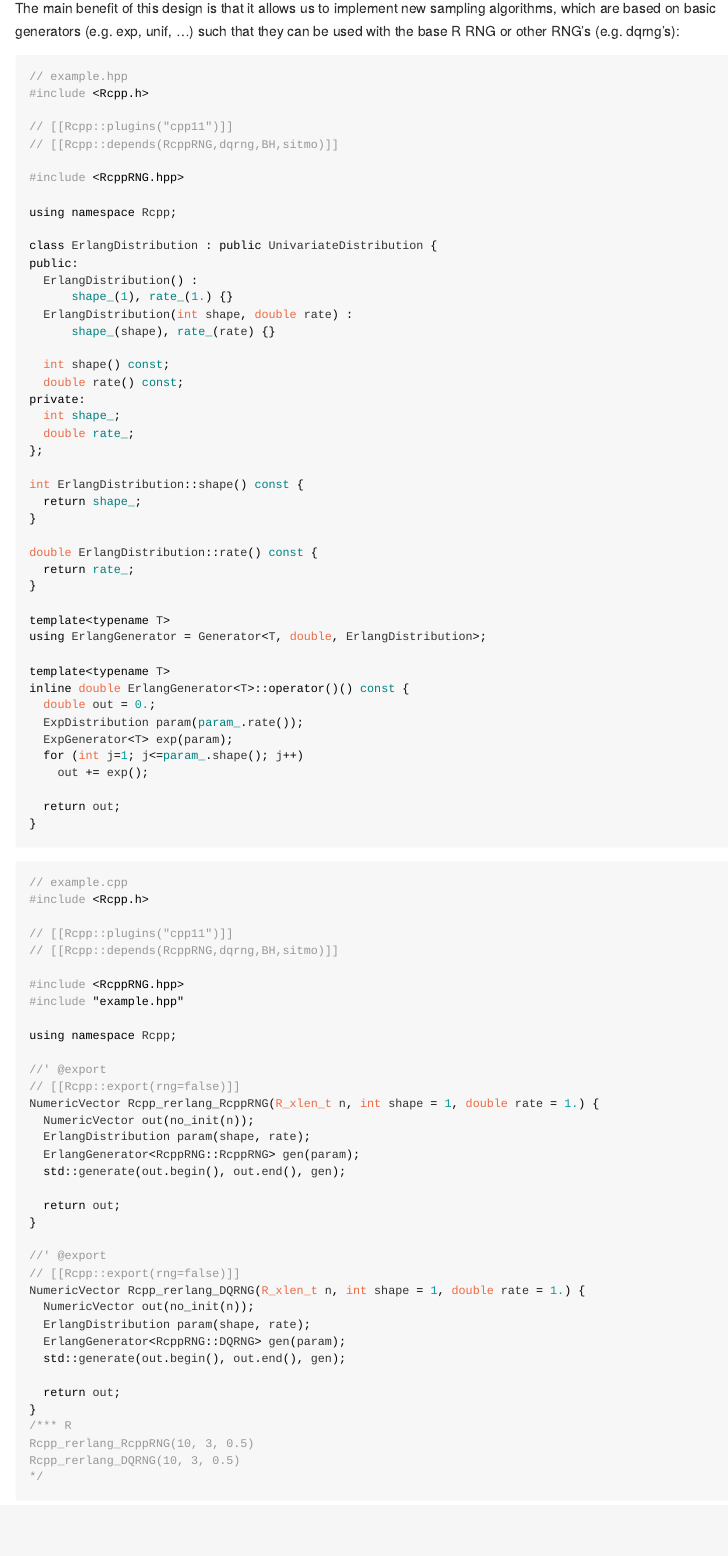
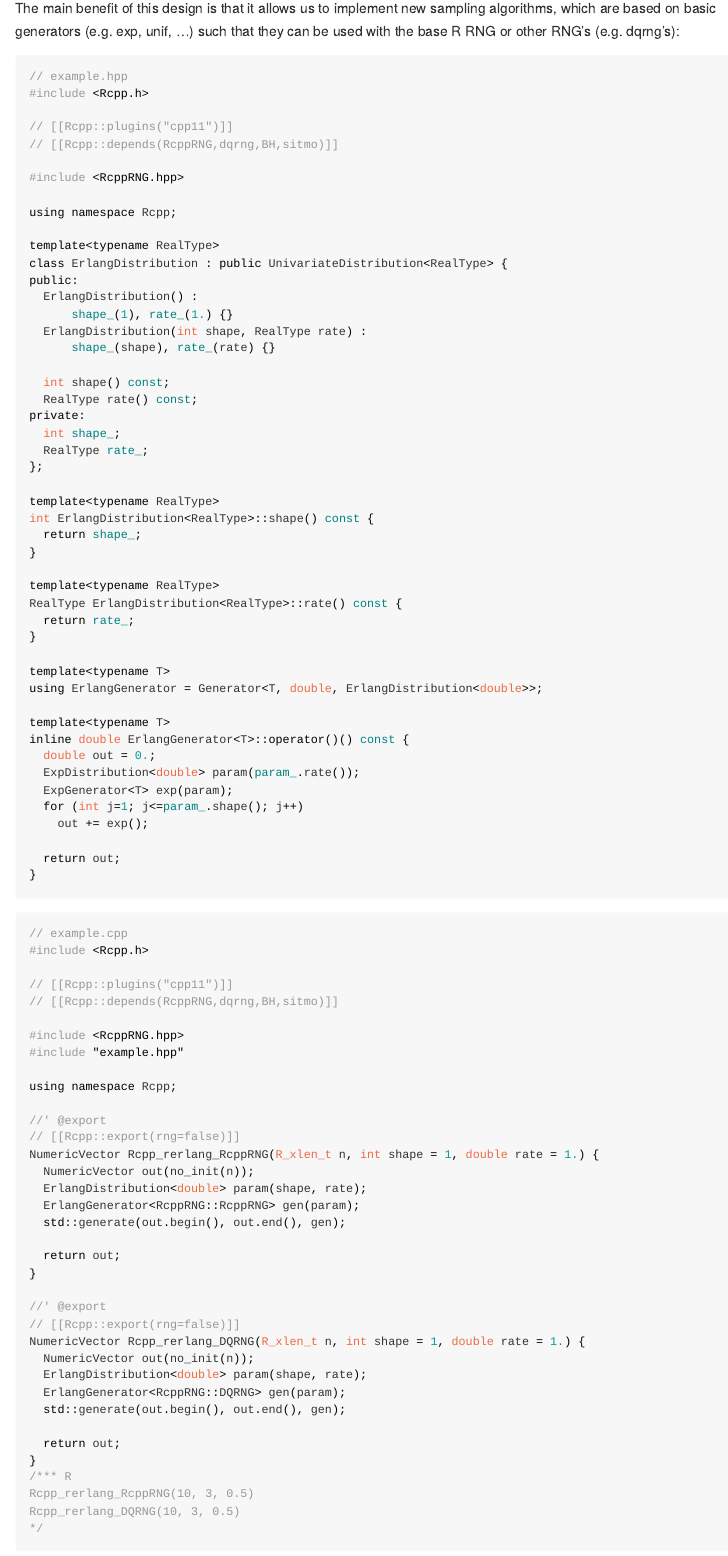
Before and after one commit to hsloot/RcppRNG, an R Markdown document (README.Rmd): the page in a window 1100 px wide, from 4100 px down. The pictures show the output file README.md that the author committed with the source, drawn offline in the style of GitHub; badge pictures from the web are left out.

Commit message:
refactor:  use RealType template and parameter check
- check parameter domain
- use RealType template for consistency

```diff
--- a/README.Rmd
+++ b/README.Rmd
@@ -214,35 +214,38 @@ they can be used with the base R RNG or other RNG's (e.g. dqrng's):
 
 using namespace Rcpp;
 
-class ErlangDistribution : public UnivariateDistribution {
+template<typename RealType>
+class ErlangDistribution : public UnivariateDistribution<RealType> {
 public:
   ErlangDistribution() :
       shape_(1), rate_(1.) {}
-  ErlangDistribution(int shape, double rate) :
+  ErlangDistribution(int shape, RealType rate) :
       shape_(shape), rate_(rate) {}
 
   int shape() const;
-  double rate() const;
+  RealType rate() const;
 private:
   int shape_;
-  double rate_;
+  RealType rate_;
 };
 
-int ErlangDistribution::shape() const {
+template<typename RealType>
+int ErlangDistribution<RealType>::shape() const {
   return shape_;
 }
 
-double ErlangDistribution::rate() const {
+template<typename RealType>
+RealType ErlangDistribution<RealType>::rate() const {
   return rate_;
 }
 
 template<typename T>
-using ErlangGenerator = Generator<T, double, ErlangDistribution>;
+using ErlangGenerator = Generator<T, double, ErlangDistribution<double>>;
 
 template<typename T>
 inline double ErlangGenerator<T>::operator()() const {
   double out = 0.;
-  ExpDistribution param(param_.rate());
+  ExpDistribution<double> param(param_.rate());
   ExpGenerator<T> exp(param);
   for (int j=1; j<=param_.shape(); j++)
     out += exp();
@@ -268,7 +271,7 @@ using namespace Rcpp;
 // [[Rcpp::export(rng=false)]]
 NumericVector Rcpp_rerlang_RcppRNG(R_xlen_t n, int shape = 1, double rate = 1.) {
   NumericVector out(no_init(n));
-  ErlangDistribution param(shape, rate);
+  ErlangDistribution<double> param(shape, rate);
   ErlangGenerator<RcppRNG::RcppRNG> gen(param);
   std::generate(out.begin(), out.end(), gen);
 
@@ -279,7 +282,7 @@ NumericVector Rcpp_rerlang_RcppRNG(R_xlen_t n, int shape = 1, double rate = 1.)
 // [[Rcpp::export(rng=false)]]
 NumericVector Rcpp_rerlang_DQRNG(R_xlen_t n, int shape = 1, double rate = 1.) {
   NumericVector out(no_init(n));
-  ErlangDistribution param(shape, rate);
+  ErlangDistribution<double> param(shape, rate);
   ErlangGenerator<RcppRNG::DQRNG> gen(param);
   std::generate(out.begin(), out.end(), gen);
 
```
Also changed, not shown: README.md, README.Rmd (6 more changed lines), 4 other files.
